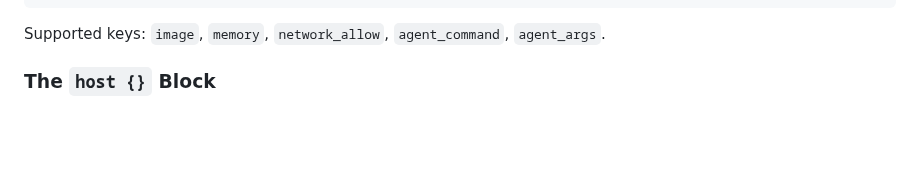
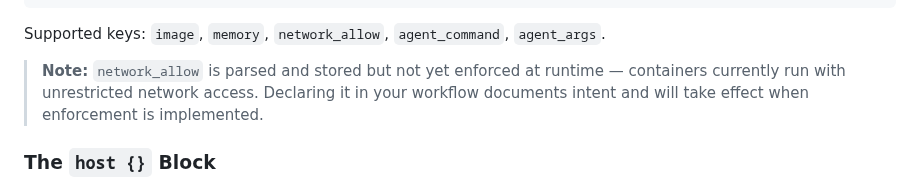
Before and after one commit to swordsmanluke/cloche, a Markdown page: docs/USAGE.md, the part around the change. Rendered like a GitHub page; blank space fills up the shorter version.

Commit message:
cloche run yg3t-develop: develop (succeeded)
1 file changed, 4 insertions(+)

Modified:
  docs/USAGE.md

````diff
--- a/docs/USAGE.md
+++ b/docs/USAGE.md
@@ -99,6 +99,10 @@ workflow "develop" {
 ```
 
 Supported keys: `image`, `memory`, `network_allow`, `agent_command`, `agent_args`.
+
+> **Note:** `network_allow` is parsed and stored but not yet enforced at runtime — containers
+> currently run with unrestricted network access. Declaring it in your workflow documents intent
+> and will take effect when enforcement is implemented.
 
 ### The `host {}` Block
 
````
